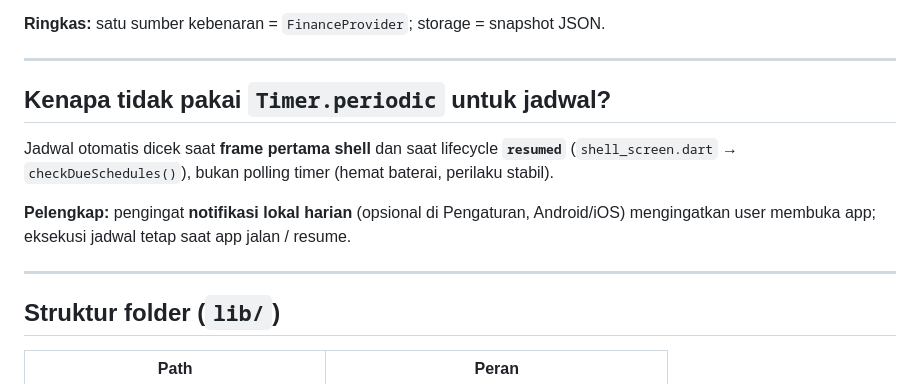
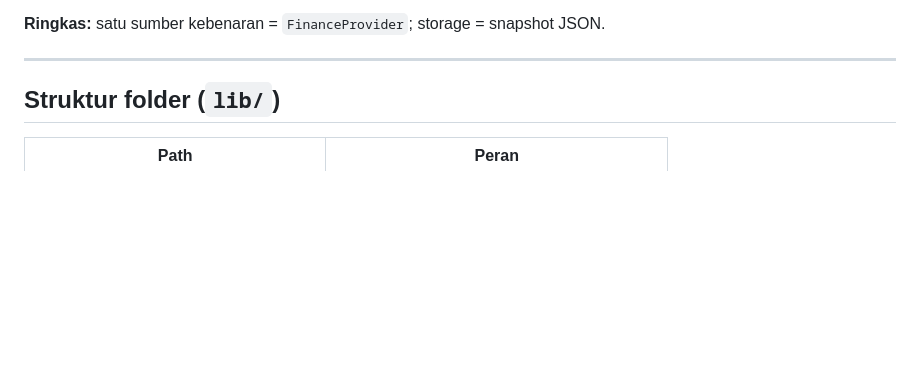
Before and after one commit to ruckythegreat/UangKy-Mobile-APK, a Markdown page: README.md, the part around the change. GitHub-like rendering; blank space fills up the shorter version.

```diff
--- a/README.md
+++ b/README.md
@@ -42,13 +42,7 @@ Urutan saat user memakai app:
 
 ---
 
-## Kenapa tidak pakai `Timer.periodic` untuk jadwal?
 
-Jadwal otomatis dicek saat **frame pertama shell** dan saat lifecycle **`resumed`** (`shell_screen.dart` → `checkDueSchedules()`), bukan polling timer (hemat baterai, perilaku stabil).
-
-**Pelengkap:** pengingat **notifikasi lokal harian** (opsional di Pengaturan, Android/iOS) mengingatkan user membuka app; eksekusi jadwal tetap saat app jalan / resume.
-
----
 
 ## Struktur folder (`lib/`)
 
```
